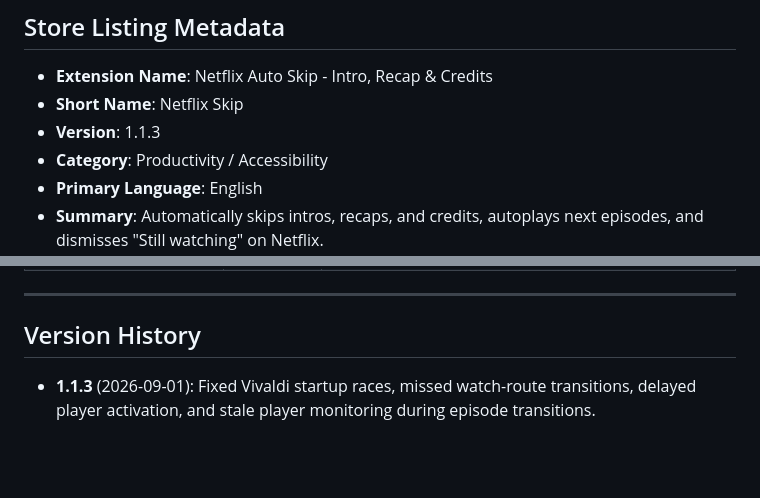
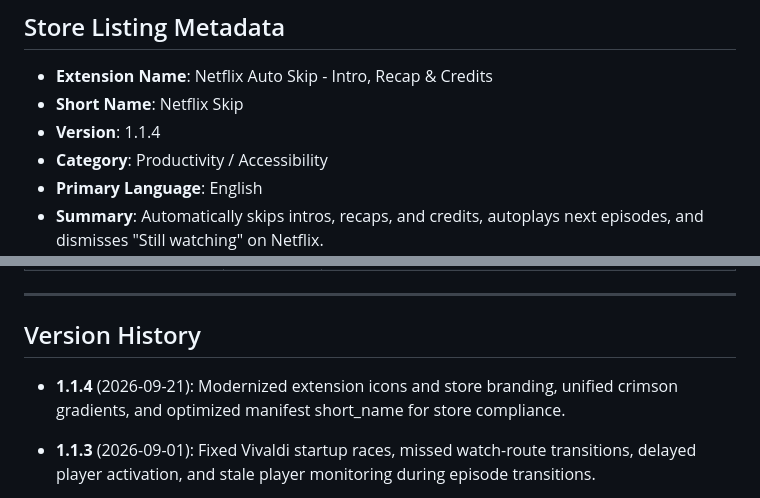
Before and after one commit to MPSMeridiaN/Netflix-Auto-Skip, a Markdown page: CHROMEWEBSTORE.md, 2 parts joined by grey strips. Drawn GitHub-style; blank space fills up the shorter version.

```diff
--- a/CHROMEWEBSTORE.md
+++ b/CHROMEWEBSTORE.md
@@ -8,7 +8,7 @@ This document contains the official metadata, permissions justifications, and pr
 
 - **Extension Name**: Netflix Auto Skip - Intro, Recap & Credits
 - **Short Name**: Netflix Skip
-- **Version**: 1.1.3
+- **Version**: 1.1.4
 - **Category**: Productivity / Accessibility
 - **Primary Language**: English
 - **Summary**: Automatically skips intros, recaps, and credits, autoplays next episodes, and dismisses "Still watching" on Netflix.
@@ -63,6 +63,8 @@ Simple, reliable, and invisible. Install it, sit back, and enjoy your show.
 
 ## Version History
 
+- **1.1.4** (2026-09-21): Modernized extension icons and store branding, unified crimson gradients, and optimized manifest short_name for store compliance.
+
 - **1.1.3** (2026-09-01): Fixed Vivaldi startup races, missed watch-route transitions, delayed player activation, and stale player monitoring during episode transitions.
 
 - **1.1.2** (2026-08-31): Fixed Skip Intro detection at episode start, stale video-progress blocking during transitions, and DOM re-render races.
```
Also changed, not shown: CHANGELOG.md (+16 -1 lines), README.md (+1 -1 lines), assets/screenshot.png, 6 other files.
